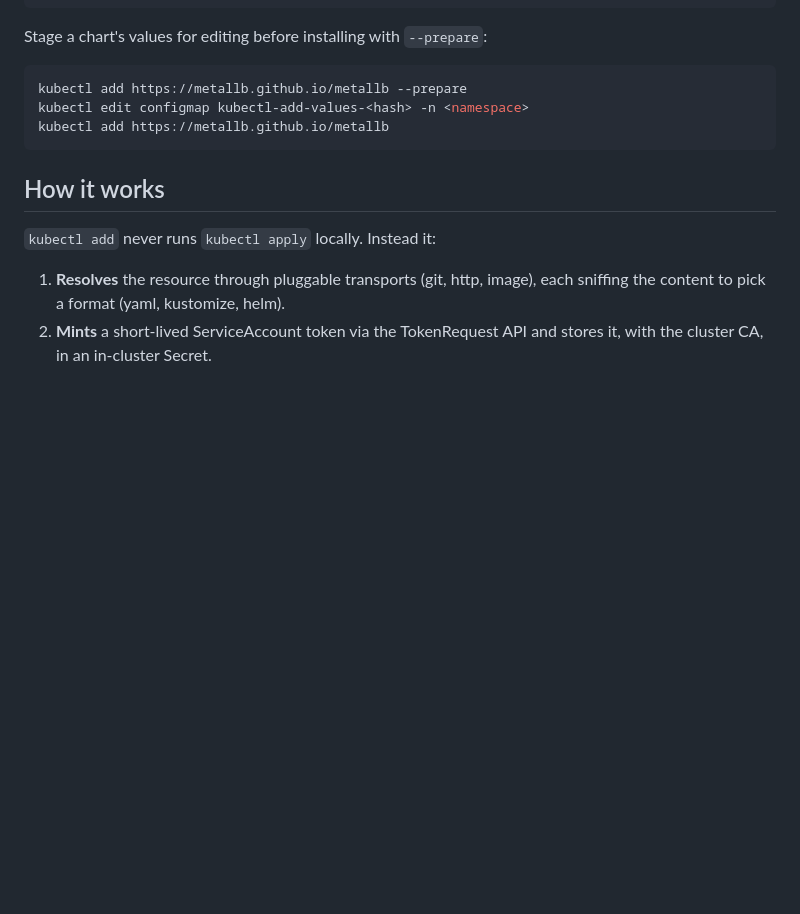
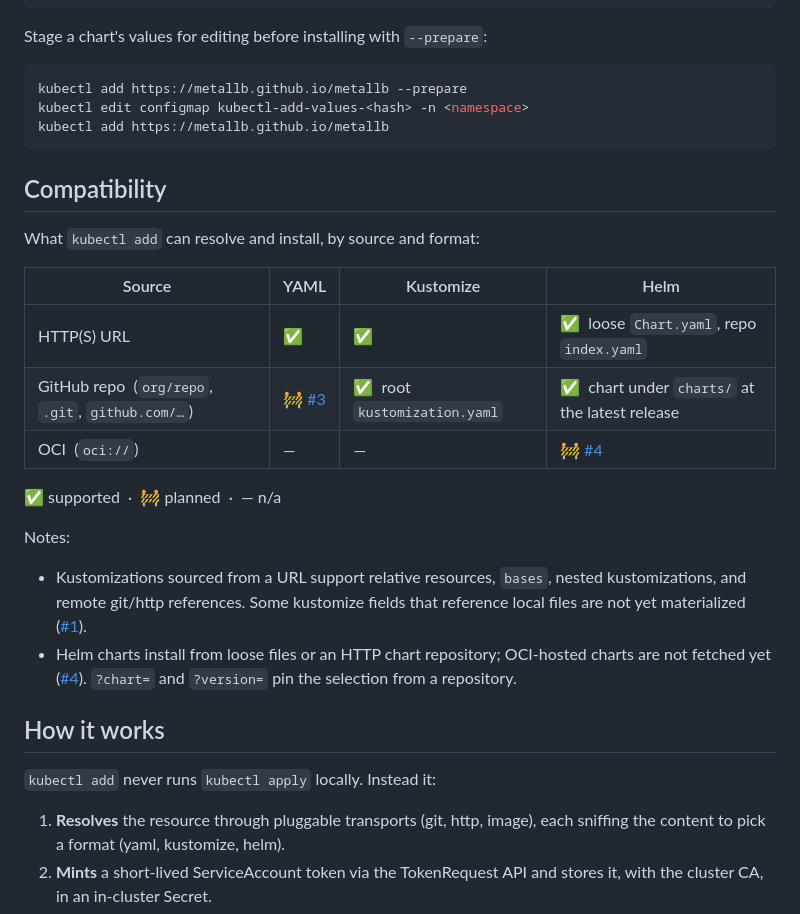
Before and after one commit to scaffoldly/kubectl-add, a Markdown page: README.md, the part around the change. GitHub-like rendering; blank space fills up the shorter version.

Commit message:
docs: add a compatibility matrix (source x format)
Co-Authored-By: Claude Fable 5 <noreply@anthropic.com>
Claude-Session: https://claude.ai/code/session_01NZT275ffjZNMKiUYcGzQ27

````diff
--- a/README.md
+++ b/README.md
@@ -89,6 +89,31 @@ kubectl edit configmap kubectl-add-values-<hash> -n <namespace>
 kubectl add https://metallb.github.io/metallb
 ```
 
+## Compatibility
+
+What `kubectl add` can resolve and install, by source and format:
+
+| Source | YAML | Kustomize | Helm |
+| --- | --- | --- | --- |
+| HTTP(S) URL | ✅ | ✅ | ✅ &nbsp;loose `Chart.yaml`, repo `index.yaml` |
+| GitHub repo &nbsp;(`org/repo`, `.git`, `github.com/…`) | 🚧 [#3] | ✅ &nbsp;root `kustomization.yaml` | ✅ &nbsp;chart under `charts/` at the latest release |
+| OCI &nbsp;(`oci://`) | — | — | 🚧 [#4] |
+
+✅ supported &nbsp;·&nbsp; 🚧 planned &nbsp;·&nbsp; — n/a
+
+Notes:
+
+- Kustomizations sourced from a URL support relative resources, `bases`, nested
+  kustomizations, and remote git/http references. Some kustomize fields that
+  reference local files are not yet materialized ([#1]).
+- Helm charts install from loose files or an HTTP chart repository; OCI-hosted
+  charts are not fetched yet ([#4]). `?chart=` and `?version=` pin the selection
+  from a repository.
+
+[#1]: https://github.com/scaffoldly/kubectl-add/issues/1
+[#3]: https://github.com/scaffoldly/kubectl-add/issues/3
+[#4]: https://github.com/scaffoldly/kubectl-add/issues/4
+
 ## How it works
 
 `kubectl add` never runs `kubectl apply` locally. Instead it:
````
